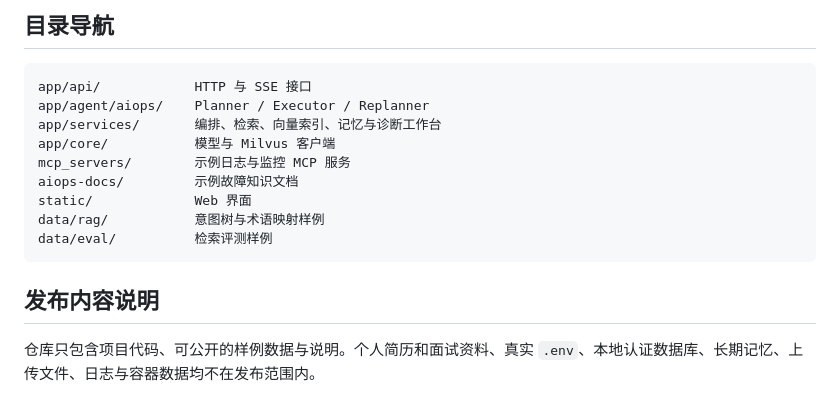
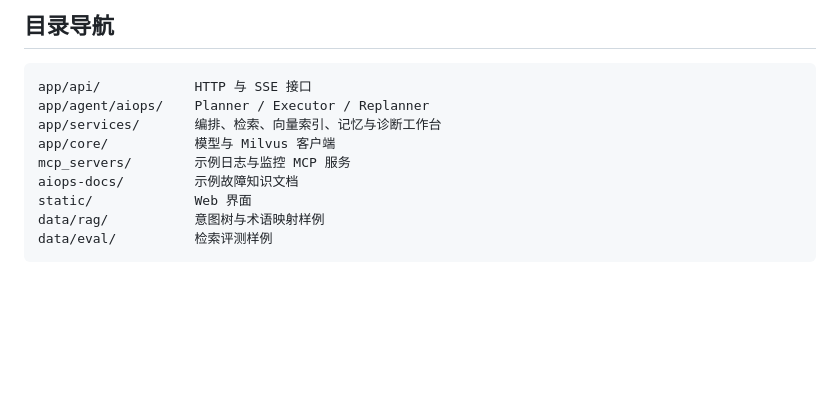
Before and after one commit to mehursalt/opspilot-ai, a Markdown page: README.md, the part around the change. Drawn GitHub-style; blank space fills up the shorter version.

Commit message:
Remove release notes from README
Removed the release notes section from the README.

````diff
--- a/README.md
+++ b/README.md
@@ -105,7 +105,3 @@ static/             Web 界面
 data/rag/           意图树与术语映射样例
 data/eval/          检索评测样例
 ```
-
-## 发布内容说明
-
-仓库只包含项目代码、可公开的样例数据与说明。个人简历和面试资料、真实 `.env`、本地认证数据库、长期记忆、上传文件、日志与容器数据均不在发布范围内。
````
